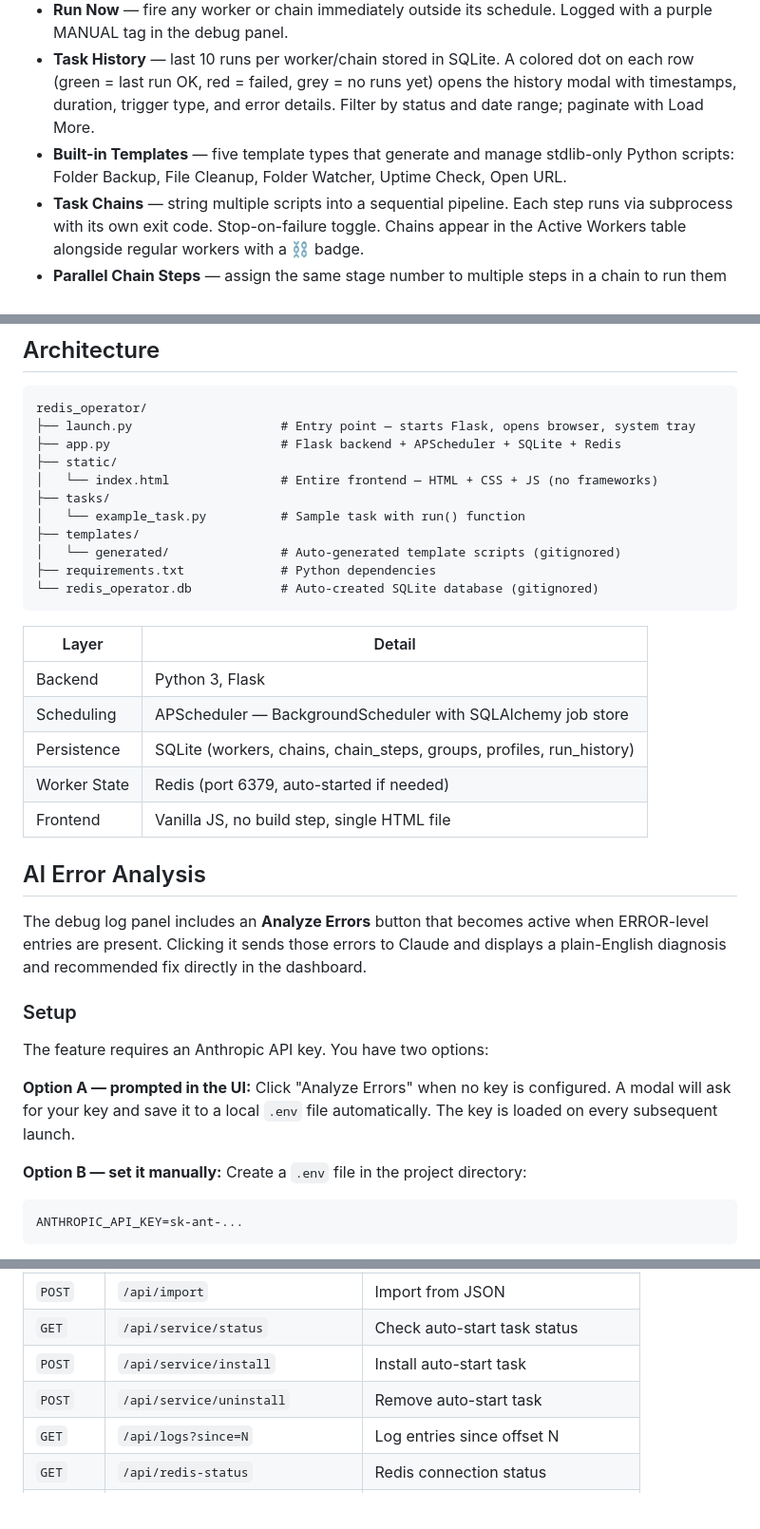
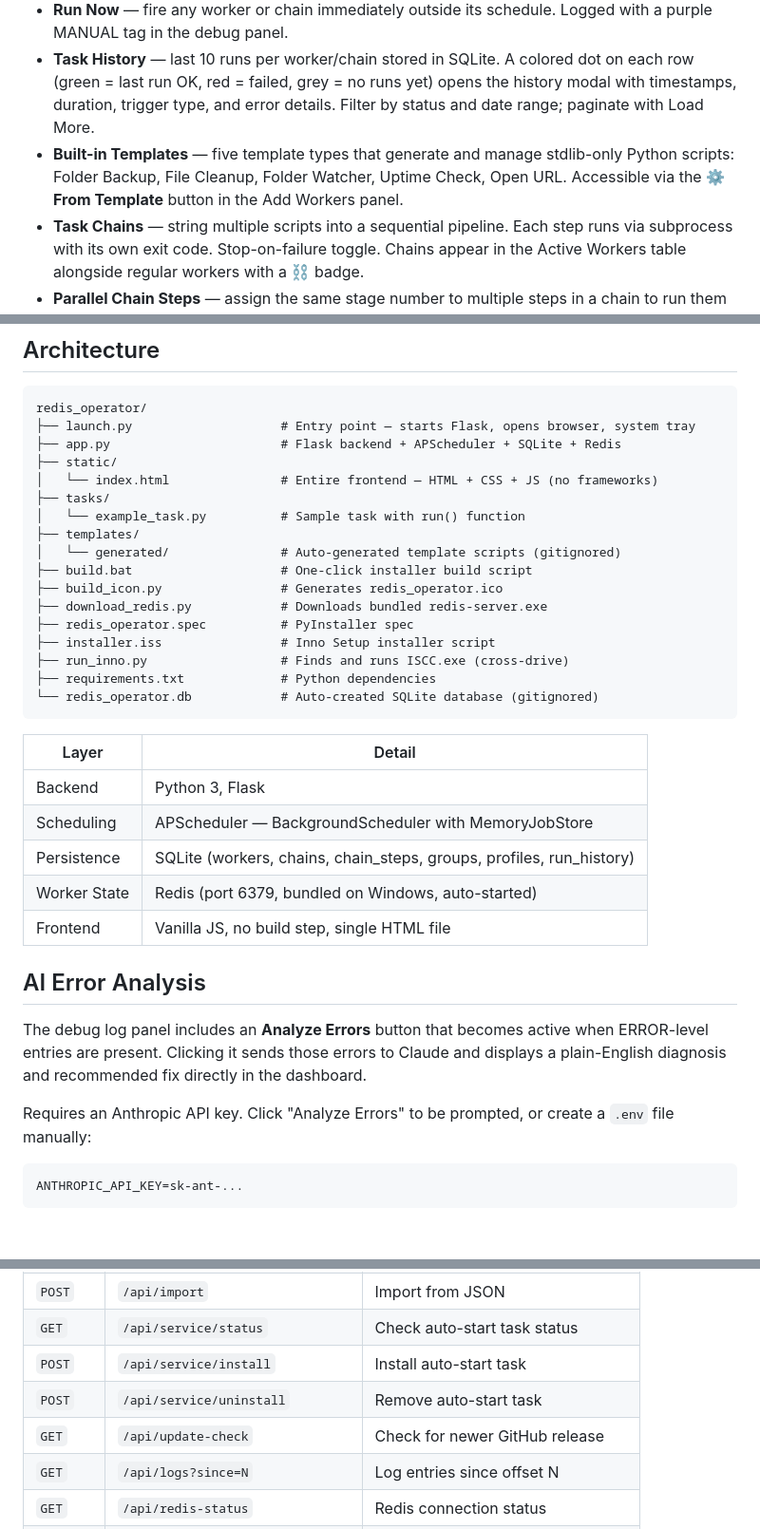
Before and after one commit to jarmstrong158/redis-operator, a Markdown page: README.md, 3 parts joined by grey strips. Shown at 95% size. Drawn GitHub-style; blank space fills up the shorter version.

````diff
--- a/README.md
+++ b/README.md
@@ -13,7 +13,7 @@ A local web dashboard for managing scheduled Python and batch workers via Redis
 - **Per-worker Environment Variables** — inject `KEY=VALUE` pairs (one per line) into a worker's subprocess environment.
 - **Run Now** — fire any worker or chain immediately outside its schedule. Logged with a purple MANUAL tag in the debug panel.
 - **Task History** — last 10 runs per worker/chain stored in SQLite. A colored dot on each row (green = last run OK, red = failed, grey = no runs yet) opens the history modal with timestamps, duration, trigger type, and error details. Filter by status and date range; paginate with Load More.
-- **Built-in Templates** — five template types that generate and manage stdlib-only Python scripts: Folder Backup, File Cleanup, Folder Watcher, Uptime Check, Open URL.
+- **Built-in Templates** — five template types that generate and manage stdlib-only Python scripts: Folder Backup, File Cleanup, Folder Watcher, Uptime Check, Open URL. Accessible via the **⚙ From Template** button in the Add Workers panel.
 - **Task Chains** — string multiple scripts into a sequential pipeline. Each step runs via subprocess with its own exit code. Stop-on-failure toggle. Chains appear in the Active Workers table alongside regular workers with a ⛓ badge.
 - **Parallel Chain Steps** — assign the same stage number to multiple steps in a chain to run them concurrently. Steps in different stages execute sequentially. Default stage = step index (fully sequential).
 - **Worker Groups** — collapsible named groups in the Active Workers panel. Assign workers and chains to groups from their Edit modal. Group-level Pause All and Delete All buttons. Click ▾ to collapse/expand.
@@ -136,6 +156,12 @@ redis_operator/
 │   └── example_task.py          # Sample task with run() function
 ├── templates/
 │   └── generated/               # Auto-generated template scripts (gitignored)
+├── build.bat                    # One-click installer build script
+├── build_icon.py                # Generates redis_operator.ico
+├── download_redis.py            # Downloads bundled redis-server.exe
+├── redis_operator.spec          # PyInstaller spec
+├── installer.iss                # Inno Setup installer script
+├── run_inno.py                  # Finds and runs ISCC.exe (cross-drive)
 ├── requirements.txt             # Python dependencies
 └── redis_operator.db            # Auto-created SQLite database (gitignored)
 ```
@@ -143,24 +169,16 @@ redis_operator/
 | Layer | Detail |
 |---|---|
 | Backend | Python 3, Flask |
-| Scheduling | APScheduler — BackgroundScheduler with SQLAlchemy job store |
+| Scheduling | APScheduler — BackgroundScheduler with MemoryJobStore |
 | Persistence | SQLite (workers, chains, chain_steps, groups, profiles, run_history) |
-| Worker State | Redis (port 6379, auto-started if needed) |
+| Worker State | Redis (port 6379, bundled on Windows, auto-started) |
 | Frontend | Vanilla JS, no build step, single HTML file |
 
 ## AI Error Analysis
 
 The debug log panel includes an **Analyze Errors** button that becomes active when ERROR-level entries are present. Clicking it sends those errors to Claude and displays a plain-English diagnosis and recommended fix directly in the dashboard.
 
-### Setup
-
-The feature requires an Anthropic API key. You have two options:
-
-**Option A — prompted in the UI:**
-Click "Analyze Errors" when no key is configured. A modal will ask for your key and save it to a local `.env` file automatically. The key is loaded on every subsequent launch.
-
-**Option B — set it manually:**
-Create a `.env` file in the project directory:
+Requires an Anthropic API key. Click "Analyze Errors" to be prompted, or create a `.env` file manually:
 ```
 ANTHROPIC_API_KEY=sk-ant-...
 ```
@@ -203,6 +221,7 @@ The `.env` file is gitignored and your key is never transmitted anywhere except
 | `GET` | `/api/service/status` | Check auto-start task status |
 | `POST` | `/api/service/install` | Install auto-start task |
 | `POST` | `/api/service/uninstall` | Remove auto-start task |
+| `GET` | `/api/update-check` | Check for newer GitHub release |
 | `GET` | `/api/logs?since=N` | Log entries since offset N |
 | `GET` | `/api/redis-status` | Redis connection status |
 | `GET` | `/api/browse?mode=file\|dir` | Native OS file picker |
````
Also changed, not shown: other parts of README.md (+55 -35 lines).
